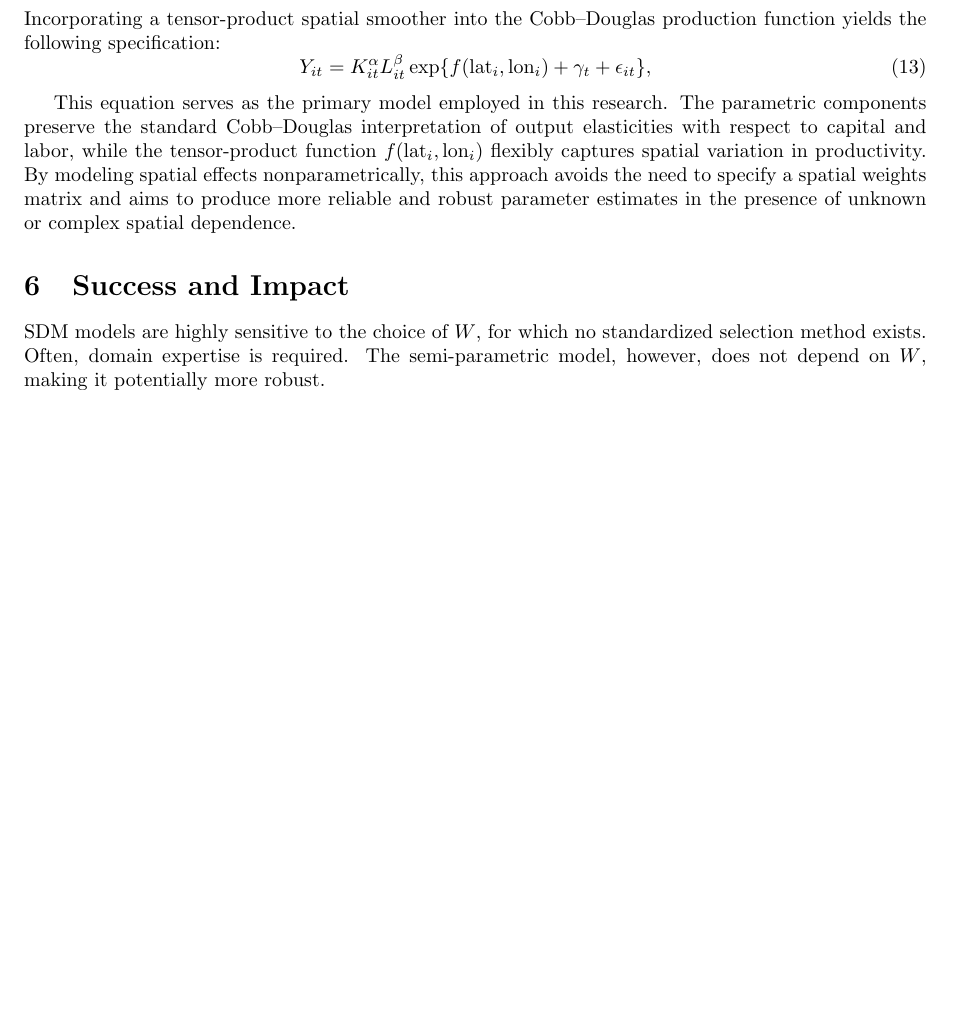
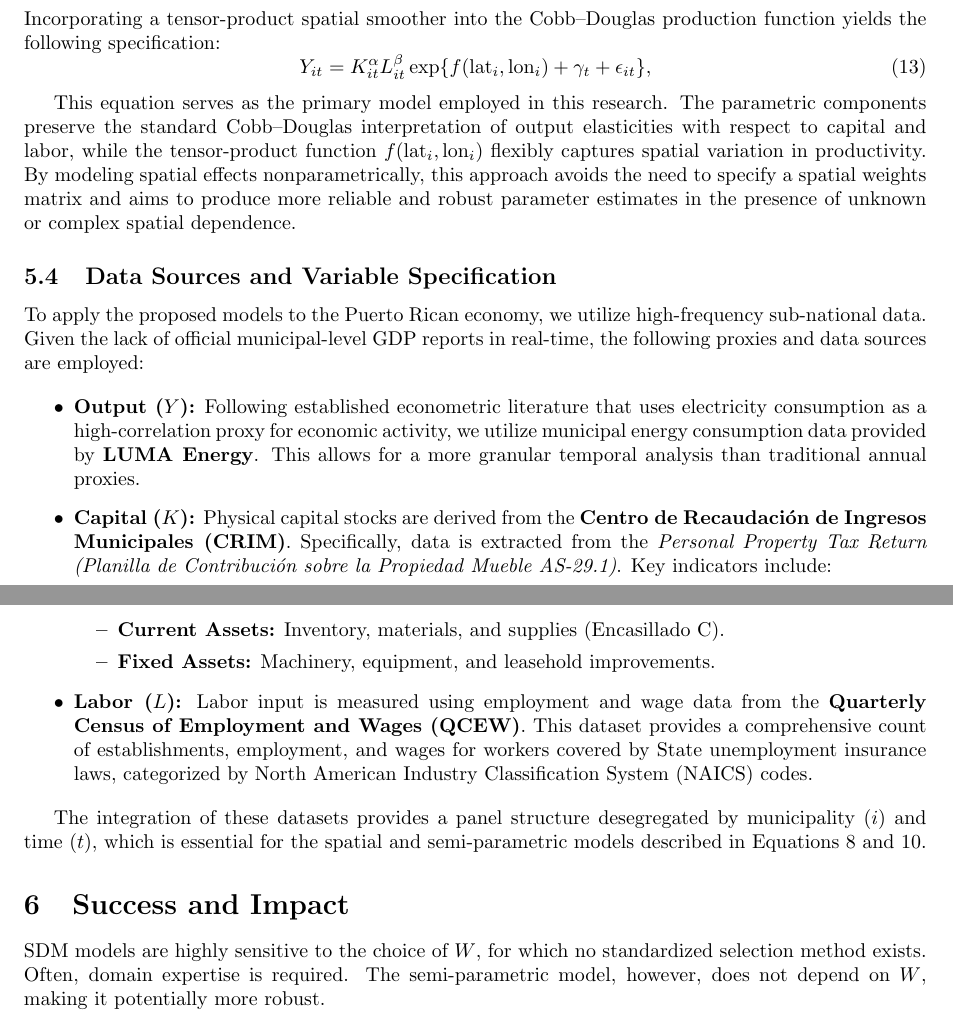
Before and after one commit to ouslan/spatial-tensors, a LaTeX paper (docs/proporsal/proporsal.tex): part of page 7 of 9 before the commit and two parts of pages 7 and 8 of 9 after it, the two joined at a grey line, cut so that both start at the same text, the shorter picture padded with empty space. Compiled offline with pdfLaTeX.

Commit message:
added section specifieing data sources

```diff
--- a/docs/proporsal/proporsal.tex
+++ b/docs/proporsal/proporsal.tex
@@ -386,6 +386,24 @@ effects nonparametrically, this approach avoids the need to specify a spatial we
 matrix and aims to produce more reliable and robust parameter estimates in the presence
 of unknown or complex spatial dependence.
 
+\subsection{Data Sources and Variable Specification}
+
+To apply the proposed models to the Puerto Rican economy, we utilize high-frequency sub-national data. Given the lack of official municipal-level GDP reports in real-time, the following proxies and data sources are employed:
+
+\begin{itemize}
+	\item \textbf{Output ($Y$):} Following established econometric literature that uses electricity consumption as a high-correlation proxy for economic activity, we utilize municipal energy consumption data provided by \textbf{LUMA Energy}. This allows for a more granular temporal analysis than traditional annual proxies.
+
+	\item \textbf{Capital ($K$):} Physical capital stocks are derived from the \textbf{Centro de Recaudación de Ingresos Municipales (CRIM)}. Specifically, data is extracted from the \textit{Personal Property Tax Return (Planilla de Contribución sobre la Propiedad Mueble AS-29.1)}. Key indicators include:
+	      \begin{itemize}
+		      \item \textbf{Current Assets:} Inventory, materials, and supplies (Encasillado C).
+		      \item \textbf{Fixed Assets:} Machinery, equipment, and leasehold improvements.
+	      \end{itemize}
+
+	\item \textbf{Labor ($L$):} Labor input is measured using employment and wage data from the \textbf{Quarterly Census of Employment and Wages (QCEW)}. This dataset provides a comprehensive count of establishments, employment, and wages for workers covered by State unemployment insurance laws, categorized by North American Industry Classification System (NAICS) codes.
+\end{itemize}
+
+The integration of these datasets provides a panel structure desegregated by municipality ($i$) and time ($t$), which is essential for the spatial and semi-parametric models described in Equations \ref{eq:SAR} and \ref{eq:tensor}.
+
 \section{Success and Impact}
 
 SDM models are highly sensitive to the choice of $W$, for which no standardized selection method exists. Often, domain expertise is required. The semi-parametric model, however, does not depend on $W$, making it potentially more robust.
```
Also changed, not shown: docs/proporsal/out/proporsal.pdf.
